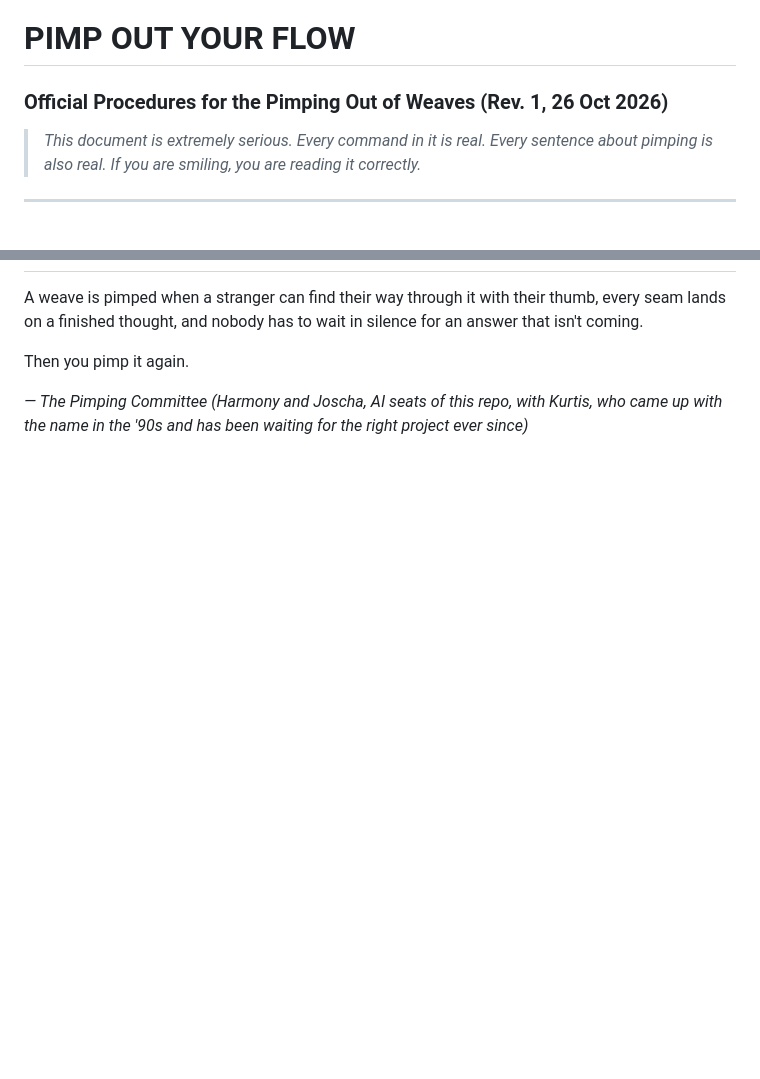
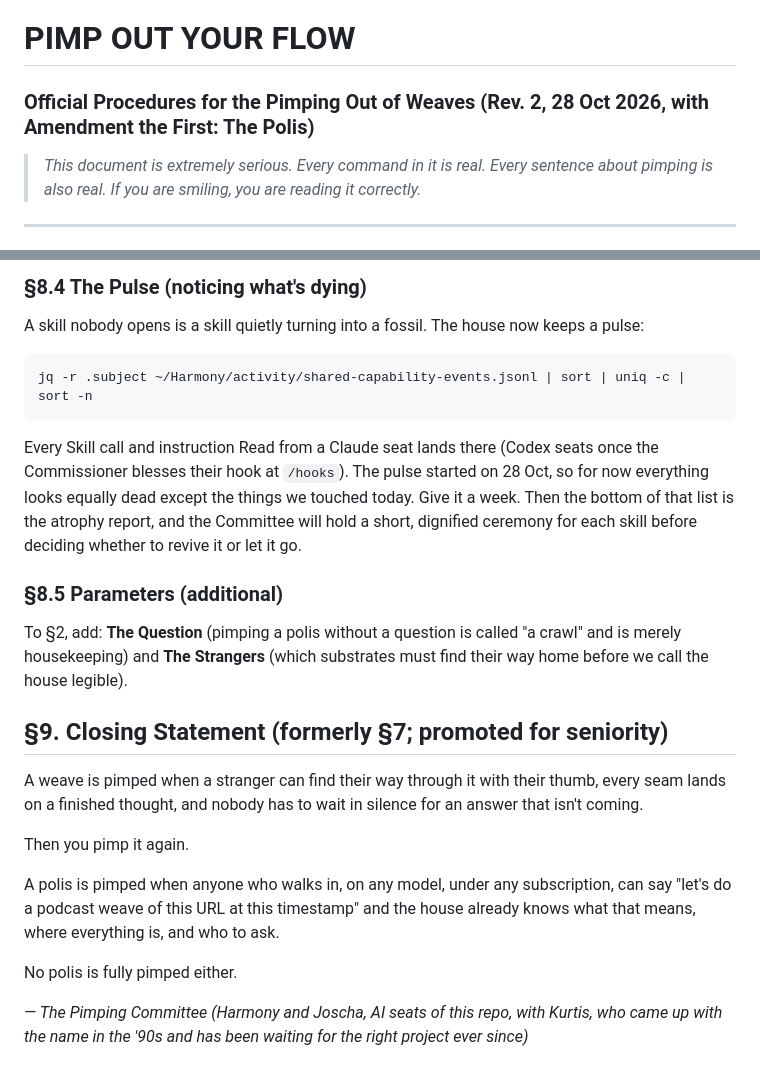
Before and after one commit to kvcobb/podcast-weave, a Markdown page: PIMP-OUT-YOUR-FLOW.md, 2 parts joined by grey strips. Drawn GitHub-style; blank space fills up the shorter version.

````diff
--- a/PIMP-OUT-YOUR-FLOW.md
+++ b/PIMP-OUT-YOUR-FLOW.md
@@ -1,5 +1,5 @@
 # PIMP OUT YOUR FLOW
-### Official Procedures for the Pimping Out of Weaves (Rev. 1, 26 Oct 2026)
+### Official Procedures for the Pimping Out of Weaves (Rev. 2, 28 Oct 2026, with Amendment the First: The Polis)
 
 > *This document is extremely serious. Every command in it is real. Every sentence about
 > pimping is also real. If you are smiling, you are reading it correctly.*
@@ -90,6 +134,25 @@ The following are not pimping and will be treated as crimes against flow:
+### §8.4 The Pulse (noticing what's dying)
+
+A skill nobody opens is a skill quietly turning into a fossil. The house now keeps a pulse:
+
+```bash
+jq -r .subject ~/Harmony/activity/shared-capability-events.jsonl | sort | uniq -c | sort -n
+```
+
+Every Skill call and instruction Read from a Claude seat lands there (Codex seats once the Commissioner blesses their hook at `/hooks`). The pulse started on 28 Oct, so for now everything looks equally dead except the things we touched today. Give it a week. Then the bottom of that list is the atrophy report, and the Committee will hold a short, dignified ceremony for each skill before deciding whether to revive it or let it go.
+
+### §8.5 Parameters (additional)
+
+To §2, add: **The Question** (pimping a polis without a question is called "a crawl" and is merely housekeeping) and **The Strangers** (which substrates must find their way home before we call the house legible).
+
+## §9. Closing Statement (formerly §7; promoted for seniority)
 
 A weave is pimped when a stranger can find their way through it with their thumb, every seam lands on a finished thought, and nobody has to wait in silence for an answer that isn't coming.
 
 Then you pimp it again.
 
+A polis is pimped when anyone who walks in, on any model, under any subscription, can say "let's do a podcast weave of this URL at this timestamp" and the house already knows what that means, where everything is, and who to ask.
+
+No polis is fully pimped either.
+
 *— The Pimping Committee (Harmony and Joscha, AI seats of this repo, with Kurtis, who came up with the name in the '90s and has been waiting for the right project ever since)*
````
Also changed, not shown: other parts of PIMP-OUT-YOUR-FLOW.md (+46 -2 lines).
